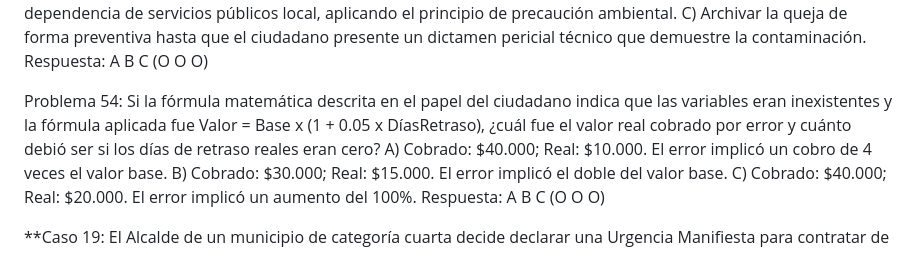
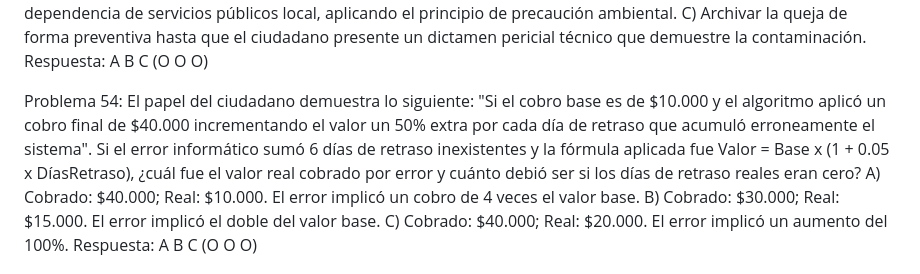
Before and after one commit to faderpena/simuladorConsurso, a Markdown page: SimulacroConcurso_.md, the part around the change. GitHub-like rendering.

Commit message:
Ajustes en la pregunta 54

```diff
--- a/SimulacroConcurso_.md
+++ b/SimulacroConcurso_.md
@@ -355,7 +355,7 @@ B) Coordinar de inmediato una inspección de urgencia con la dependencia de serv
 C) Archivar la queja de forma preventiva hasta que el ciudadano presente un dictamen pericial técnico que demuestre la contaminación.
 Respuesta: A B C (O O O)
 
-Problema 54: Si la fórmula matemática descrita en el papel del ciudadano indica que las variables eran inexistentes y la fórmula aplicada fue Valor = Base x (1 + 0.05 x DíasRetraso), ¿cuál fue el valor real cobrado por error y cuánto debió ser si los días de retraso reales eran cero?
+Problema 54: El papel del ciudadano demuestra lo siguiente: "Si el cobro base es de $10.000 y el algoritmo aplicó un cobro final de $40.000 incrementando el valor un 50% extra por cada día de retraso que acumuló erroneamente el sistema". Si el error informático sumó 6 días de retraso inexistentes y la fórmula aplicada fue Valor = Base x (1 + 0.05 x DíasRetraso), ¿cuál fue el valor real cobrado por error y cuánto debió ser si los días de retraso reales eran cero?
 A) Cobrado: $40.000; Real: $10.000. El error implicó un cobro de 4 veces el valor base.
 B) Cobrado: $30.000; Real: $15.000. El error implicó el doble del valor base.
 C) Cobrado: $40.000; Real: $20.000. El error implicó un aumento del 100%.
```
